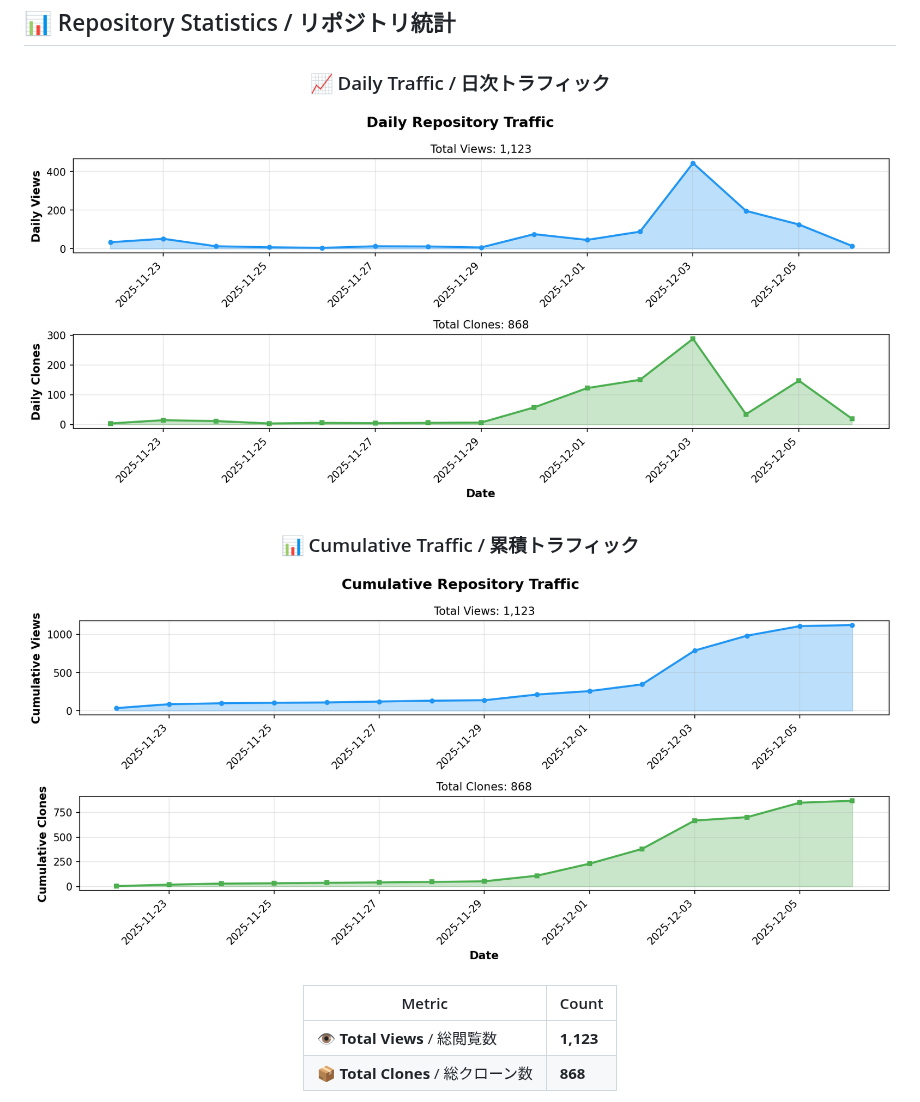
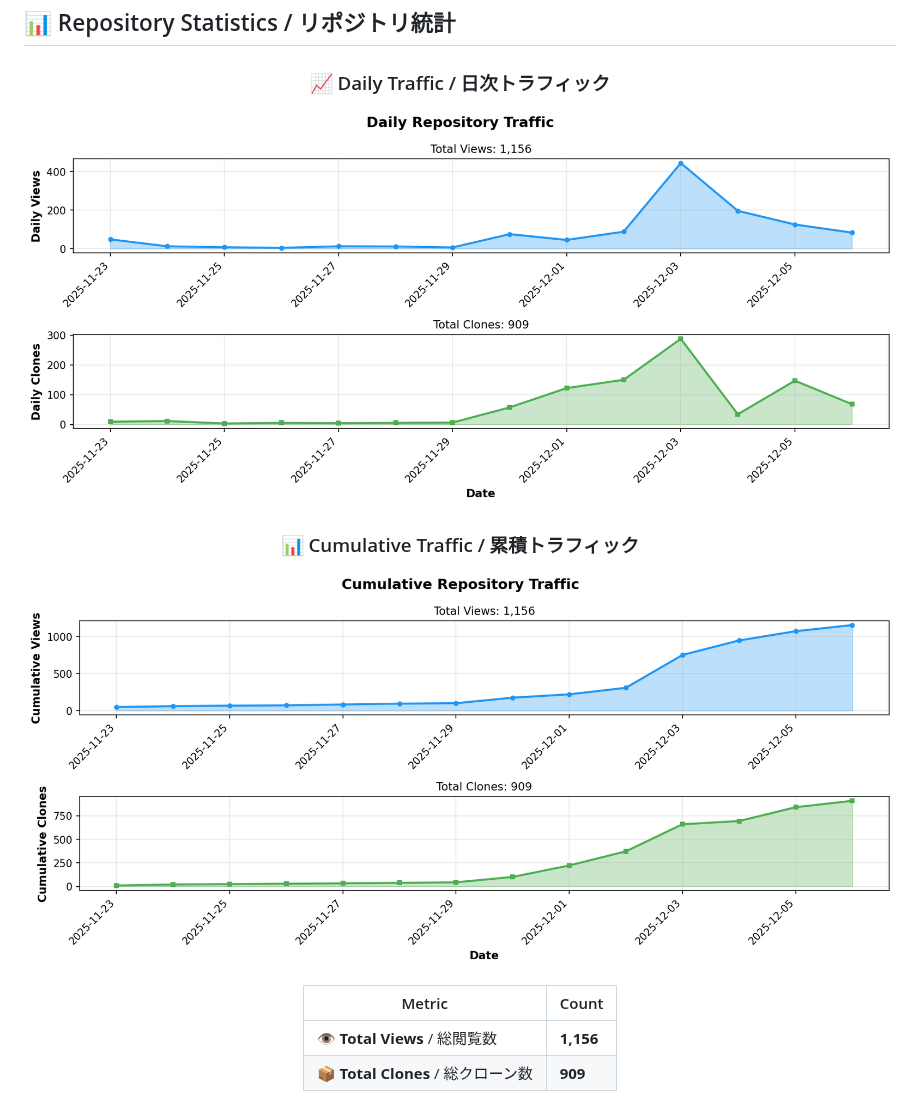
Before and after one commit to BonoJovi/KakeiBonByRust, a Markdown page: README.md, the part around one of its changes. Drawn GitHub-style; pictures changed too: docs/stats_graph_cumulative.png, docs/stats_graph_daily.png.

Commit message:
chore: update repository stats [skip ci]

```diff
--- a/README.md
+++ b/README.md
@@ -220,6 +220,6 @@ Development is progressing smoothly, and we strive to update daily!
 
 | Metric | Count |
 |--------|-------|
-| 👁️ **Total Views** / 総閲覧数 | **1,123** |
-| 📦 **Total Clones** / 総クローン数 | **868** |
+| 👁️ **Total Views** / 総閲覧数 | **1,156** |
+| 📦 **Total Clones** / 総クローン数 | **909** |
 
```
Also changed, not shown: other parts of README.md (+1 -1 lines), 1 other file.
